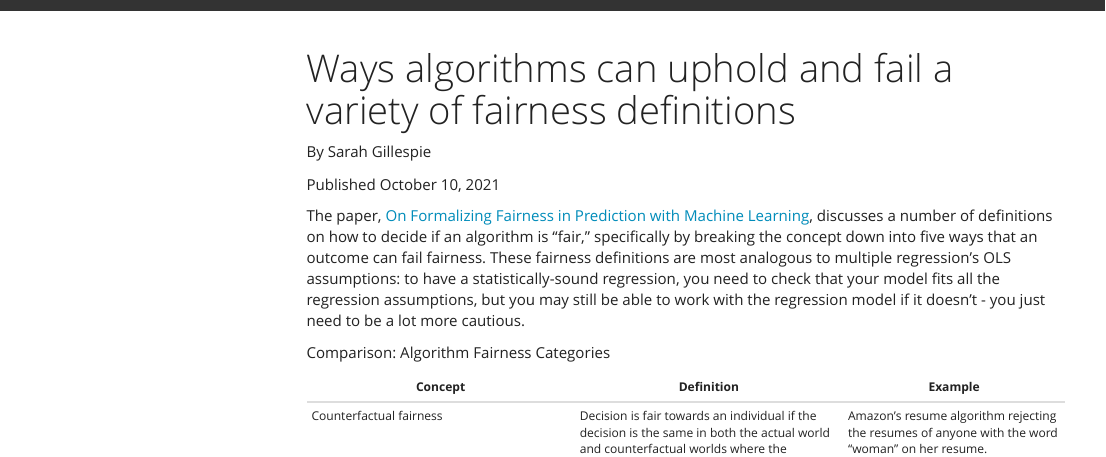
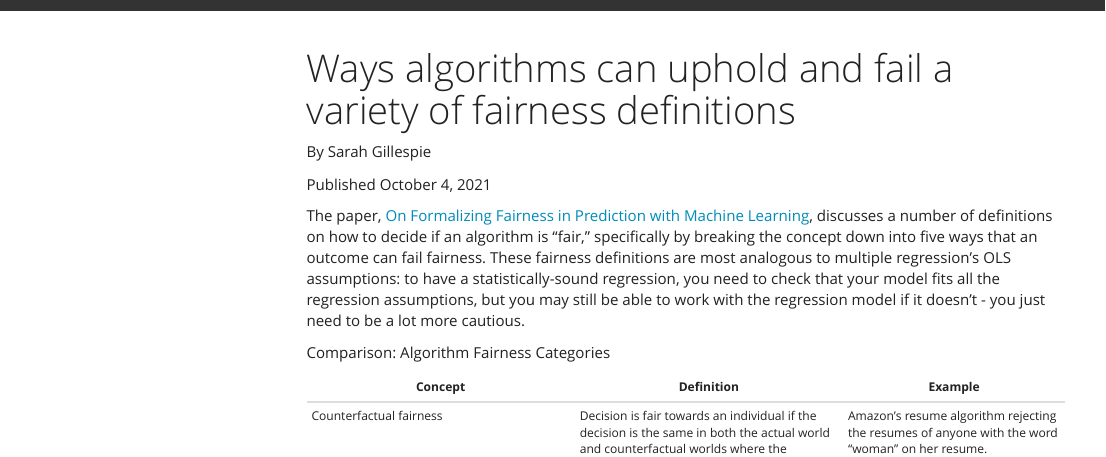
Before and after one commit to SarahGillespie/SG, an R Markdown document (www/blog_post_Alg_Bias_1.Rmd): the page in a window 1100 px wide, from its top. Rendered offline with R 4.5, knitr and Pandoc, with nearby package versions; menus at the side of the page are left out.

Commit message:
fixed the date

```diff
--- a/www/blog_post_Alg_Bias_1.Rmd
+++ b/www/blog_post_Alg_Bias_1.Rmd
@@ -3,7 +3,7 @@ title: 'Ways algorithms can uphold and fail a variety of fairness definitions'
 ---
 By Sarah Gillespie
 
-Published October 10, 2021
+Published October 4, 2021
 
 The paper, [On Formalizing Fairness in Prediction with Machine Learning](https://www.fatml.org/media/documents/formalizing_fairness_in_prediction_with_ml.pdf), discusses a number of definitions on how to decide if an algorithm is “fair,” specifically by breaking the concept down into five ways that an outcome can fail fairness. These fairness definitions are most analogous to multiple regression’s OLS assumptions: to have a statistically-sound regression, you need to check that your model fits all the regression assumptions, but you may still be able to work with the regression model if it doesn’t - you just need to be a lot more cautious.
 
```
Also changed, not shown: 1 other file.
